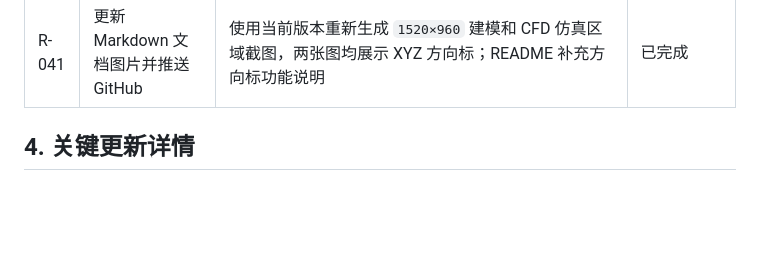
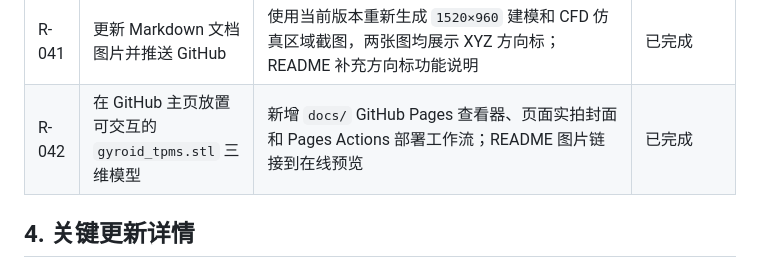
Before and after one commit to Starlre/TPMS-Studio, a Markdown page: DEVELOPMENT_LOG.md, the part around the change. Drawn GitHub-style; blank space fills up the shorter version.

```diff
--- a/DEVELOPMENT_LOG.md
+++ b/DEVELOPMENT_LOG.md
@@ -88,6 +88,7 @@ TPMS Studio 是本地运行的 TPMS 参数化建模工具。用户在 GUI 中输
 | R-039 | 运行提示 Code is already running | 排查仓库无该字符串，定位为 IDE/终端防重入，说明 `QApplication` 单例与 `QThread isRunning` 静默返回机制 | 已完成 |
 | R-040 | 在模型预览区增加 XYZ 三轴显示 | 视口左下角增加固定尺寸方向标；红 X、绿 Y、蓝 Z 与字母标签同时传达方向，随模型旋转但不随缩放变化，适配暗色/亮色背景 | 已完成 |
 | R-041 | 更新 Markdown 文档图片并推送 GitHub | 使用当前版本重新生成 `1520×960` 建模和 CFD 仿真区域截图，两张图均展示 XYZ 方向标；README 补充方向标功能说明 | 已完成 |
+| R-042 | 在 GitHub 主页放置可交互的 `gyroid_tpms.stl` 三维模型 | 新增 `docs/` GitHub Pages 查看器、页面实拍封面和 Pages Actions 部署工作流；README 图片链接到在线预览 | 已完成 |
 
 ## 4. 关键更新详情
 
```
Also changed, not shown: CHANGELOG.md (+1 -0 lines), README.md (+6 -0 lines), docs/model-preview.png (added), 5 other files.
